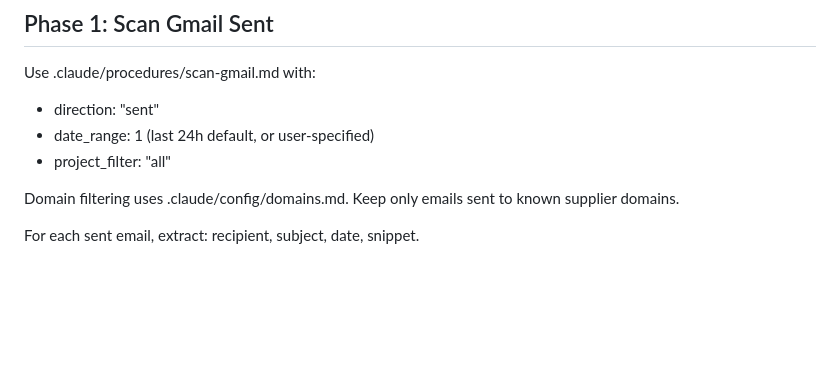
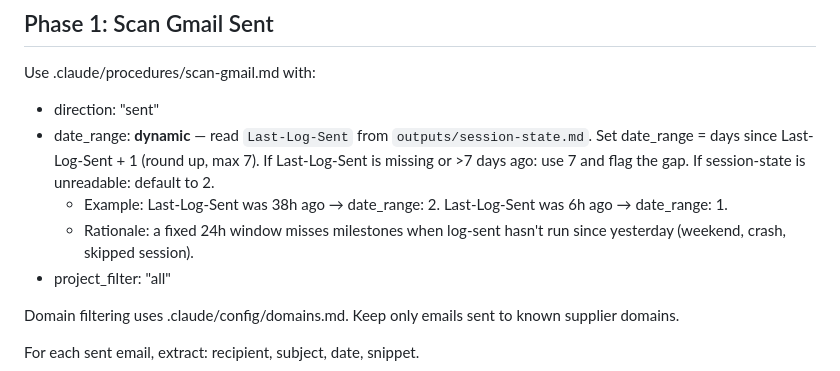
Before and after one commit to afaria-swordhealth/procurement-hub, a Markdown page: .claude/commands/log-sent.md, the part around the change. Rendered like a GitHub page; blank space fills up the shorter version.

Commit message:
Micro-fix #4: log-sent dynamic lookback window
date_range now reads Last-Log-Sent from session-state and covers the
full gap (max 7d). Fixed 24h window was missing milestones after
weekend gaps or skipped sessions.

Co-Authored-By: Claude Sonnet 4.6 <noreply@anthropic.com>

```diff
--- a/.claude/commands/log-sent.md
+++ b/.claude/commands/log-sent.md
@@ -19,7 +19,9 @@ Read `outputs/session-state.md`. Calculate age of Last-Warm-Up:
 
 Use .claude/procedures/scan-gmail.md with:
 - direction: "sent"
-- date_range: 1 (last 24h default, or user-specified)
+- date_range: **dynamic** — read `Last-Log-Sent` from `outputs/session-state.md`. Set date_range = days since Last-Log-Sent + 1 (round up, max 7). If Last-Log-Sent is missing or >7 days ago: use 7 and flag the gap. If session-state is unreadable: default to 2.
+  - Example: Last-Log-Sent was 38h ago → date_range: 2. Last-Log-Sent was 6h ago → date_range: 1.
+  - Rationale: a fixed 24h window misses milestones when log-sent hasn't run since yesterday (weekend, crash, skipped session).
 - project_filter: "all"
 
 Domain filtering uses .claude/config/domains.md. Keep only emails sent to known supplier domains.
```
